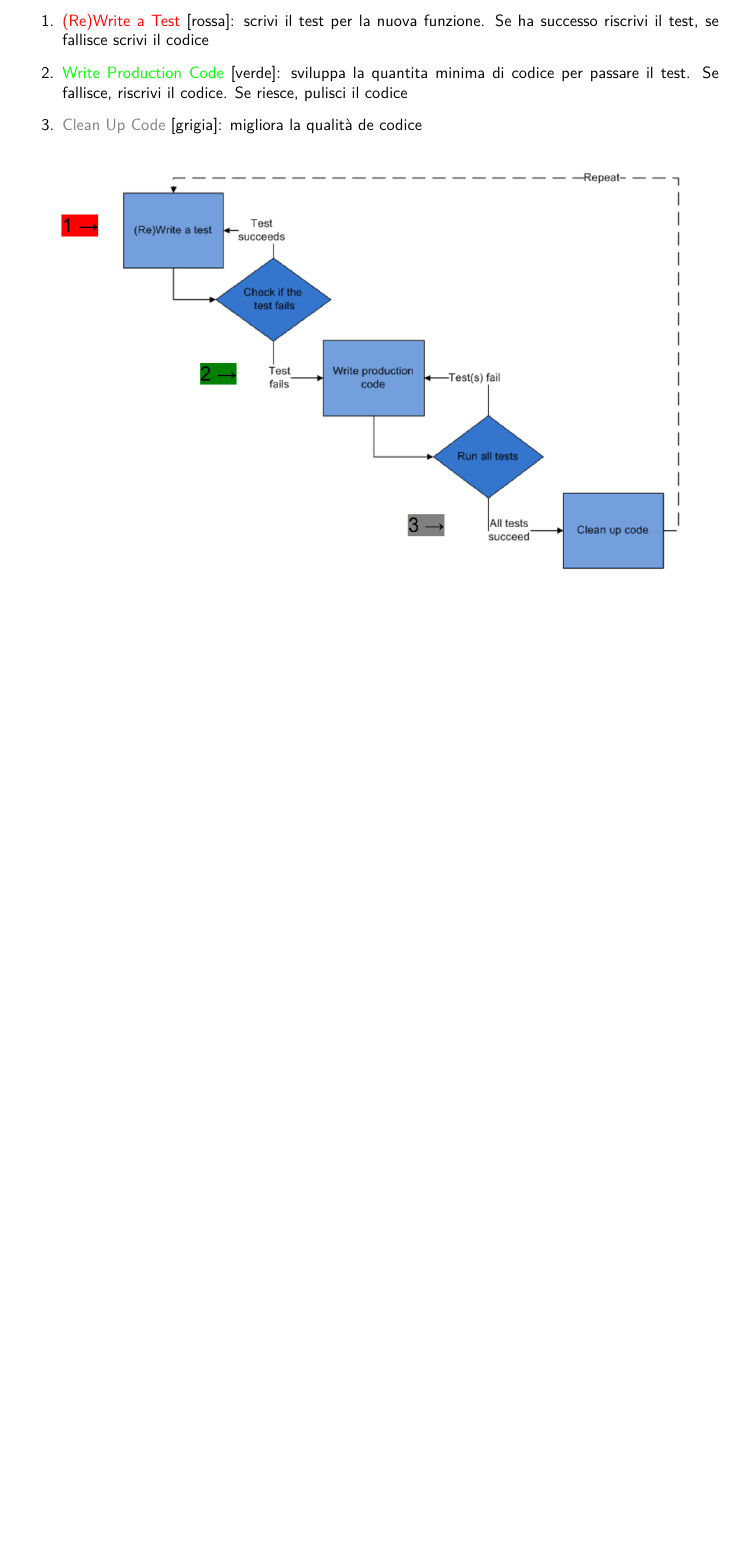
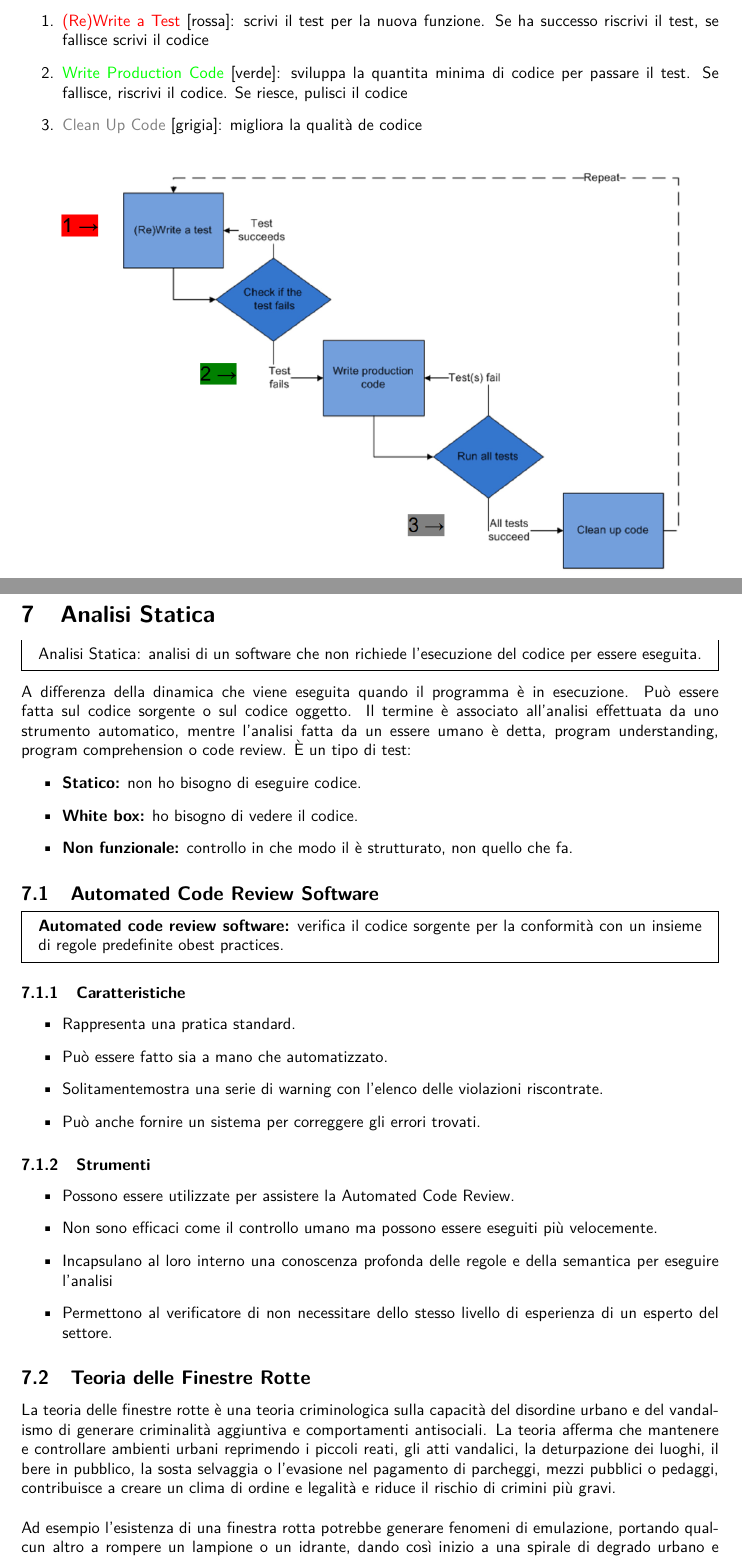
Before and after one commit to G4utama/MTSS, a LaTeX document (summary/MTSS.tex, which reads summary/AnalisiStatica.tex): part of page 26 of 26 before the commit and two parts of pages 26 and 27 of 28 after it, the two joined at a grey line, cut so that both start at the same text, the shorter picture padded with empty space. Compiled offline with pdfLaTeX.

Commit message:
analisi statica: automated code review software + teoria delle finestre rotte + tools

```diff
--- /dev/null
+++ b/summary/AnalisiStatica.tex
@@ -0,0 +1,39 @@
+\section{Analisi Statica}
+\begin{mdframed}
+    Analisi Statica: analisi di un software che non richiede l'esecuzione del codice per essere eseguita.
+\end{mdframed}
+A differenza della dinamica che viene eseguita quando il programma è in esecuzione.
+Può essere fatta sul codice sorgente o sul codice oggetto.
+Il termine è associato all'analisi effettuata da uno strumento automatico, mentre l'analisi fatta da un essere umano è detta, program understanding, program comprehension o code review.
+È un tipo di test:
+\begin{itemize}
+    \item \textbf{Statico:} non ho bisogno di eseguire codice.
+    \item \textbf{White box:} ho bisogno di vedere il codice.
+    \item \textbf{Non funzionale:} controllo in che modo il è strutturato, non quello che fa.
+\end{itemize}
+
+\subsection{Automated Code Review Software}
+\begin{mdframed}
+    \textbf{Automated code review software:} verifica il codice sorgente per la conformità con un insieme di regole predefinite obest practices.
+\end{mdframed}
+
+\subsubsection{Caratteristiche}
+\begin{itemize}
+    \item Rappresenta una pratica standard.
+    \item Può essere fatto sia a mano che automatizzato.
+    \item Solitamentemostra una serie di warning con l'elenco delle violazioni riscontrate.
+    \item Può anche fornire un sistema per correggere gli errori trovati.
+\end{itemize}
+
+\subsubsection{Strumenti}
+\begin{itemize}
+    \item Possono essere utilizzate per assistere la Automated Code Review.
+    \item Non sono efficaci come il controllo umano ma possono essere eseguiti più velocemente.
+    \item Incapsulano al loro interno una conoscenza profonda delle regole e della semantica per eseguire l'analisi
+    \item Permettono al verificatore di non necessitare dello stesso livello di esperienza di un esperto del settore.
+\end{itemize}
+
+\subsection{Teoria delle Finestre Rotte}
+La teoria delle finestre rotte è una teoria criminologica sulla capacità del disordine urbano e del vandalismo di generare criminalità aggiuntiva e comportamenti antisociali.
+La teoria afferma che mantenere e controllare ambienti urbani reprimendo i piccoli reati, gli atti vandalici, la deturpazione dei luoghi, il bere in pubblico, la sosta selvaggia o l'evasione nel pagamento di parcheggi, mezzi pubblici o pedaggi, contribuisce a creare un clima di ordine e legalità e riduce il rischio di crimini più gravi. \\ \\
+Ad esempio l'esistenza di una finestra rotta potrebbe generare fenomeni di emulazione, portando qualcun altro a rompere un lampione o un idrante, dando così inizio a una spirale di degrado urbano e sociale.
```
Also changed, not shown: summary/MTSS.tex (+1 -0 lines), summary/MTSS.pdf, summary/AnalisiStatica.tex (37 more changed lines).
